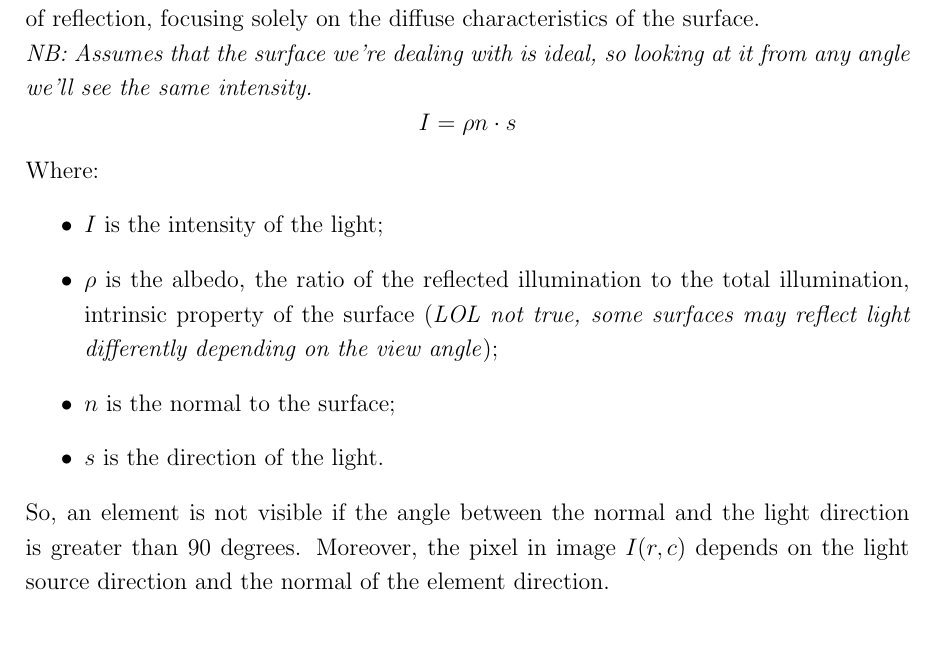
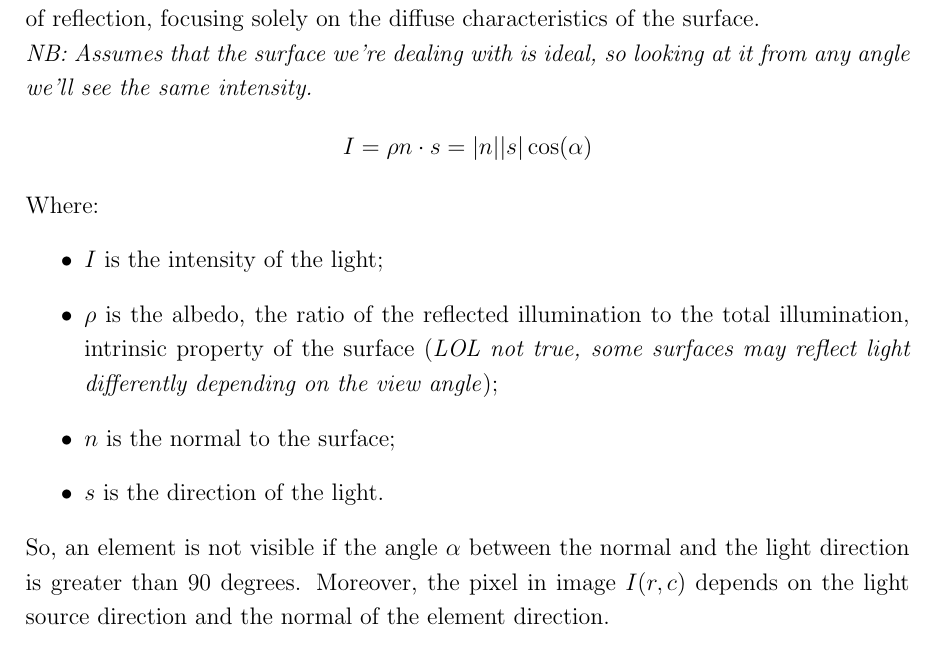
Before and after one commit to AlessiaPivotto/ComputerVision, a LaTeX thesis (main.tex, which reads Chapters/Chapter2.tex): part of page 26 of 115, cut so that both start at the same text. Compiled offline with pdfLaTeX.

Commit message:
improve equation intensity

```diff
--- a/Chapters/Chapter2.tex
+++ b/Chapters/Chapter2.tex
@@ -137,7 +137,7 @@ Lambertian Reflectance is a model used to describe diffuse reflection. It operat
 This model neglects any specular component of reflection, focusing solely on the diffuse characteristics of the surface.
 \\\textit{NB: Assumes that the surface we're dealing with is ideal, so looking at it from any angle we'll see the same intensity.}
 \[
-    I = \rho n \cdot s
+    I = \rho n \cdot s = |n||s|\cos(\alpha)
 \]
 Where:
 \begin{itemize}
@@ -146,7 +146,7 @@ Where:
     \item $n$ is the normal to the surface;
     \item $s$ is the direction of the light.
 \end{itemize}
-So, an element is not visible if the angle between the normal and the light direction is greater than 90 degrees.
+So, an element is not visible if the angle $\alpha$ between the normal and the light direction is greater than 90 degrees.
 Moreover, the pixel in image $I(r,c)$ depends on the light source direction and the normal of the element direction.
 
 \section{Remarks on cameras and lenses}
```
Also changed, not shown: Chapters/Chapter2.tex (5 more changed lines).
